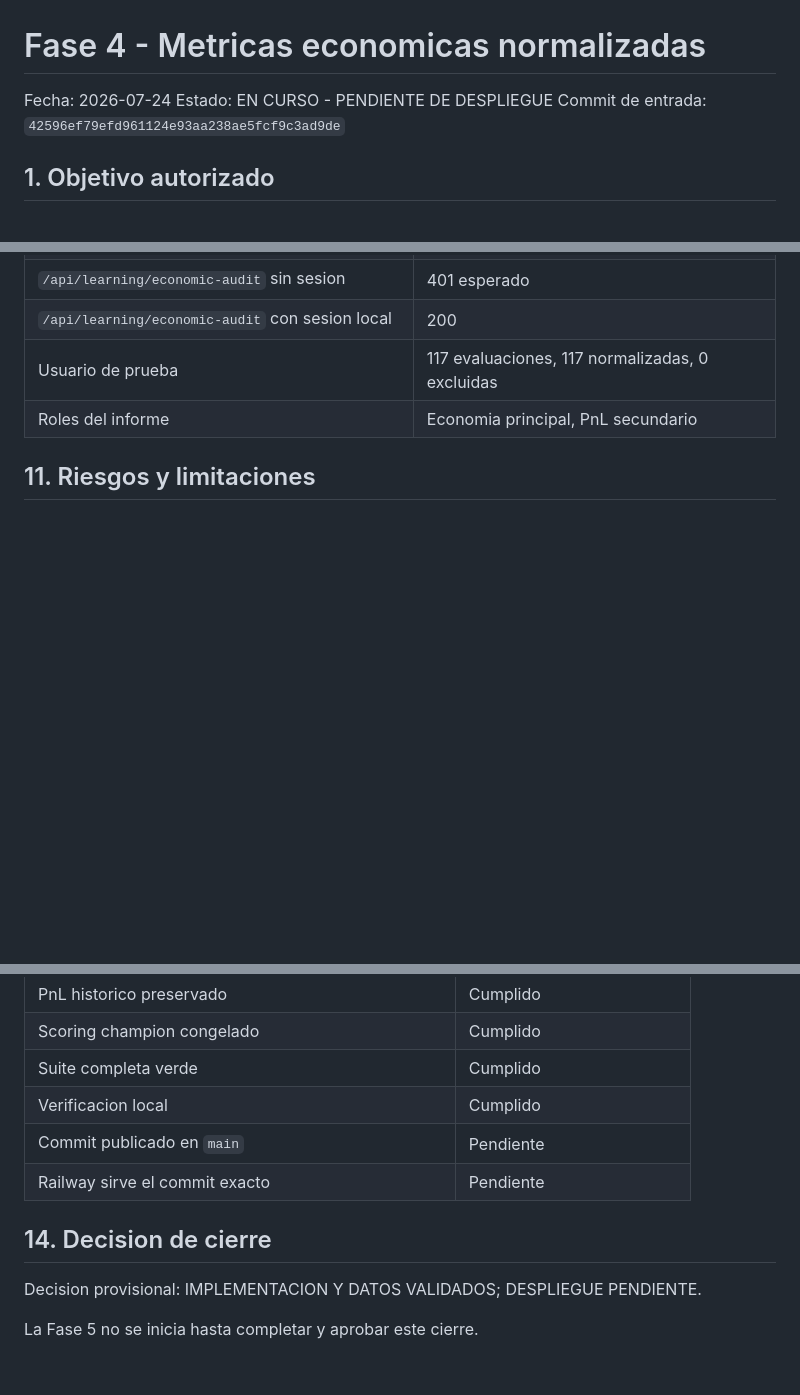
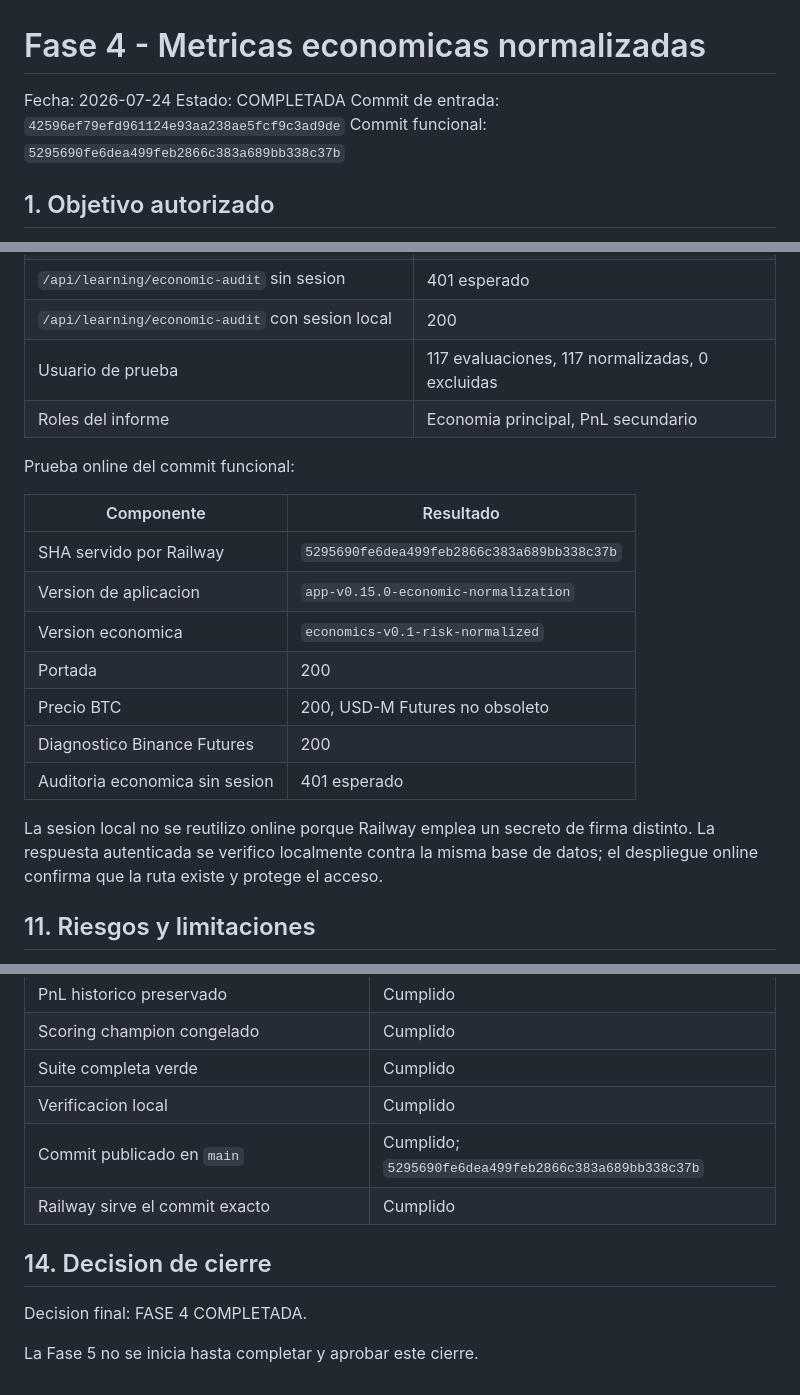
Before and after one commit to mmcIA1976/SIMULADOR-Y-MOTOR-ANALISIS_V1, a Markdown page: auditorias_aprendizaje/2026-07-24_fase_4_metricas_economicas_normalizadas_resultado.md, 3 parts joined by grey strips. Rendered like a GitHub page; blank space fills up the shorter version.

Commit message:
Close audited learning phase 4

```diff
--- a/auditorias_aprendizaje/2026-07-24_fase_4_metricas_economicas_normalizadas_resultado.md
+++ b/auditorias_aprendizaje/2026-07-24_fase_4_metricas_economicas_normalizadas_resultado.md
@@ -1,8 +1,9 @@
 # Fase 4 - Metricas economicas normalizadas
 
 Fecha: 2026-07-24
-Estado: EN CURSO - PENDIENTE DE DESPLIEGUE
+Estado: COMPLETADA
 Commit de entrada: `42596ef79efd961124e93aa238ae5fcf9c3ad9de`
+Commit funcional: `5295690fe6dea499feb2866c383a689bb338c37b`
 
 ## 1. Objetivo autorizado
 
@@ -227,6 +228,22 @@ Prueba local:
 | Usuario de prueba | 117 evaluaciones, 117 normalizadas, 0 excluidas |
 | Roles del informe | Economia principal, PnL secundario |
 
+Prueba online del commit funcional:
+
+| Componente | Resultado |
+|---|---|
+| SHA servido por Railway | `5295690fe6dea499feb2866c383a689bb338c37b` |
+| Version de aplicacion | `app-v0.15.0-economic-normalization` |
+| Version economica | `economics-v0.1-risk-normalized` |
+| Portada | 200 |
+| Precio BTC | 200, USD-M Futures no obsoleto |
+| Diagnostico Binance Futures | 200 |
+| Auditoria economica sin sesion | 401 esperado |
+
+La sesion local no se reutilizo online porque Railway emplea un secreto de firma
+distinto. La respuesta autenticada se verifico localmente contra la misma base
+de datos; el despliegue online confirma que la ruta existe y protege el acceso.
+
 ## 11. Riesgos y limitaciones
 
 - R evalua el resultado real frente al stop inicial; no convierte cierres
@@ -258,11 +275,11 @@ Prueba local:
 | Scoring champion congelado | Cumplido |
 | Suite completa verde | Cumplido |
 | Verificacion local | Cumplido |
-| Commit publicado en `main` | Pendiente |
-| Railway sirve el commit exacto | Pendiente |
+| Commit publicado en `main` | Cumplido; `5295690fe6dea499feb2866c383a689bb338c37b` |
+| Railway sirve el commit exacto | Cumplido |
 
 ## 14. Decision de cierre
 
-Decision provisional: IMPLEMENTACION Y DATOS VALIDADOS; DESPLIEGUE PENDIENTE.
+Decision final: FASE 4 COMPLETADA.
 
 La Fase 5 no se inicia hasta completar y aprobar este cierre.
```
Also changed, not shown: auditorias_aprendizaje/2026-07-23_plan_auditable_motor_aprendizaje.md (+1 -1 lines).
